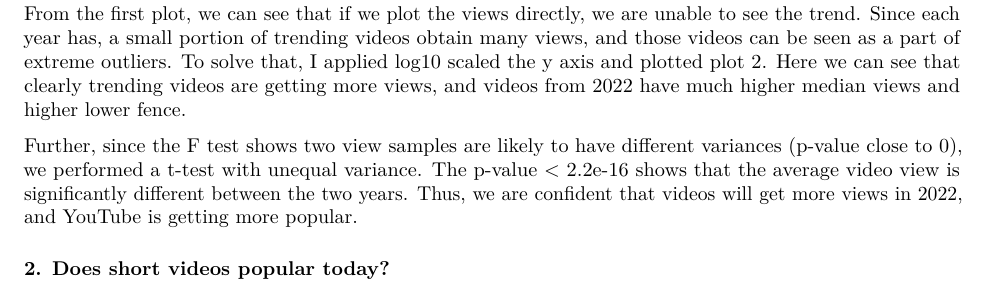
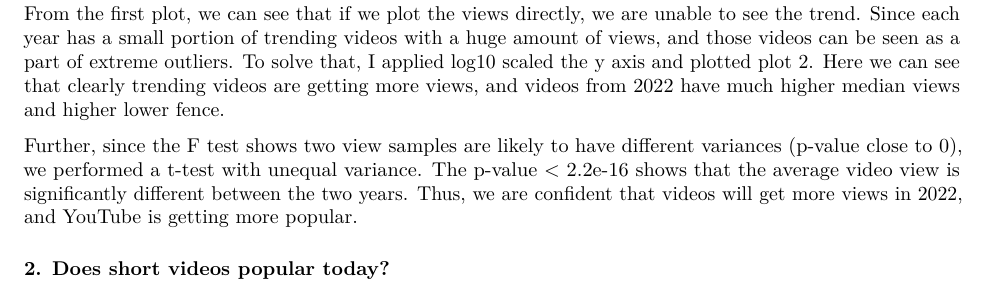
Before and after one commit to Hantang-Li/Youtube-data-analysis, an R Markdown document (report_markdown/final_report.Rmd): part of page 6 of 9, cut so that both start at the same text. Rendered offline with R 4.5, knitr and Pandoc, then LaTeX, with nearby package versions; some code elsewhere in the file could not run offline.

Commit message:
Final report fix

````diff
--- a/report_markdown/final_report.Rmd
+++ b/report_markdown/final_report.Rmd
@@ -249,7 +249,7 @@ q1_p2
 ```
 
 From the first plot, we can see that if we plot the views directly, we are unable to see the trend.
-Since each year has, a small portion of trending videos obtain many views, and those videos can be seen as a part of extreme outliers.
+Since each year has a small portion of trending videos with a huge amount of views, and those videos can be seen as a part of extreme outliers.
 To solve that, I applied log10 scaled the y axis and plotted plot 2.
 Here we can see that clearly trending videos are getting more views, and videos from 2022 have much higher median views and higher lower fence.
 
````
Also changed, not shown: report_markdown/final_report.Rmd (2 more changed lines).
